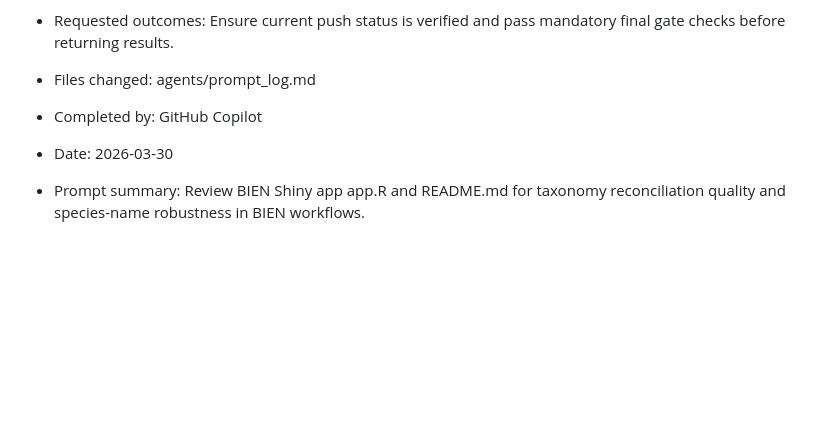
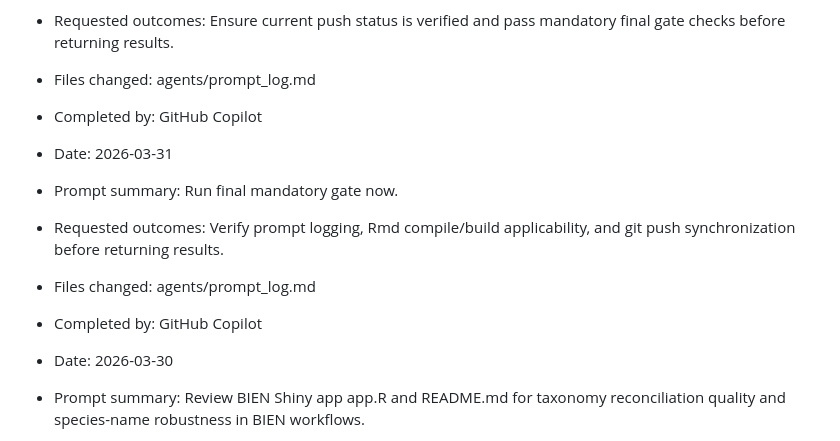
Before and after one commit to benquist/GlobalBodySize, a Markdown page: agents/prompt_log.md, the part around the change. Drawn GitHub-style; blank space fills up the shorter version.

Commit message:
Add exact final-gate prompt log entry

```diff
--- a/agents/prompt_log.md
+++ b/agents/prompt_log.md
@@ -349,6 +349,12 @@ Record each user prompt that led to creation, direction, or alteration of agent
 - Files changed: agents/prompt_log.md
 - Completed by: GitHub Copilot
 
+- Date: 2026-03-31
+- Prompt summary: Run final mandatory gate now.
+- Requested outcomes: Verify prompt logging, Rmd compile/build applicability, and git push synchronization before returning results.
+- Files changed: agents/prompt_log.md
+- Completed by: GitHub Copilot
+
 - Date: 2026-03-30
 - Prompt summary: Review BIEN Shiny app app.R and README.md for taxonomy reconciliation quality and species-name robustness in BIEN workflows.
 - Requested outcomes: Return blocking issues, major risks, reconciliation diagnostics, recommended code/data fixes, and minimal validation tests with file/line evidence.
```
